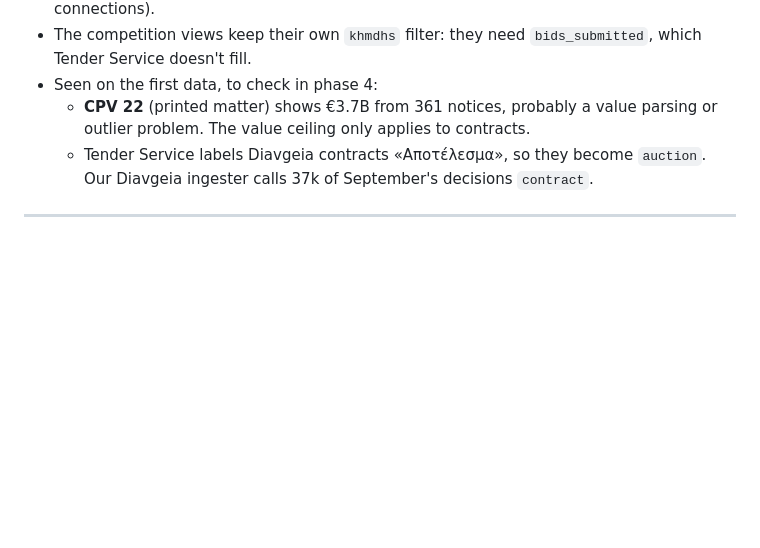
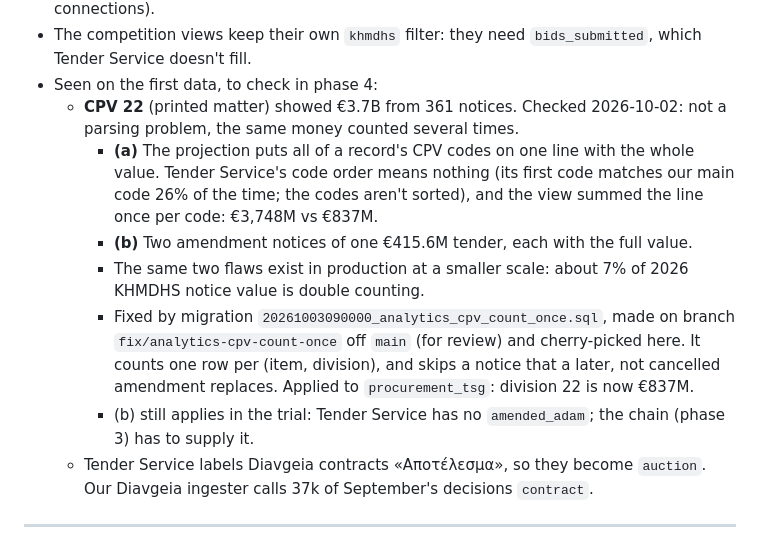
Before and after one commit to fotathan/khmdhs-explorer, a Markdown page: docs/specs/tender-service-single-source.md, the part around the change. Rendered like a GitHub page; blank space fills up the shorter version.

Commit message:
docs(tsg-trial): CPV 22 outlier explained and fixed
Co-Authored-By: Claude Opus 5.5 <noreply@anthropic.com>

```diff
--- a/docs/specs/tender-service-single-source.md
+++ b/docs/specs/tender-service-single-source.md
@@ -624,8 +624,23 @@ PID in `runs/phase2.pid`, log `runs/phase2_september.log`.
 - The competition views keep their own `khmdhs` filter: they need
   `bids_submitted`, which Tender Service doesn't fill.
 - Seen on the first data, to check in phase 4:
-  - **CPV 22** (printed matter) shows €3.7B from 361 notices, probably a value
-    parsing or outlier problem. The value ceiling only applies to contracts.
+  - **CPV 22** (printed matter) showed €3.7B from 361 notices. Checked
+    2026-10-02: not a parsing problem, the same money counted several times.
+    - **(a)** The projection puts all of a record's CPV codes on one line with
+      the whole value. Tender Service's code order means nothing (its first
+      code matches our main code 26% of the time; the codes aren't sorted),
+      and the view summed the line once per code: €3,748M vs €837M.
+    - **(b)** Two amendment notices of one €415.6M tender, each with the full
+      value.
+    - The same two flaws exist in production at a smaller scale: about 7% of
+      2026 KHMDHS notice value is double counting.
+    - Fixed by migration `20261003090000_analytics_cpv_count_once.sql`, made
+      on branch `fix/analytics-cpv-count-once` off `main` (for review) and
+      cherry-picked here. It counts one row per (item, division), and skips a
+      notice that a later, not cancelled amendment replaces. Applied to
+      `procurement_tsg`: division 22 is now €837M.
+    - (b) still applies in the trial: Tender Service has no `amended_adam`;
+      the chain (phase 3) has to supply it.
   - Tender Service labels Diavgeia contracts «Αποτέλεσμα», so they become
     `auction`. Our Diavgeia ingester calls 37k of September's decisions
     `contract`.
```
